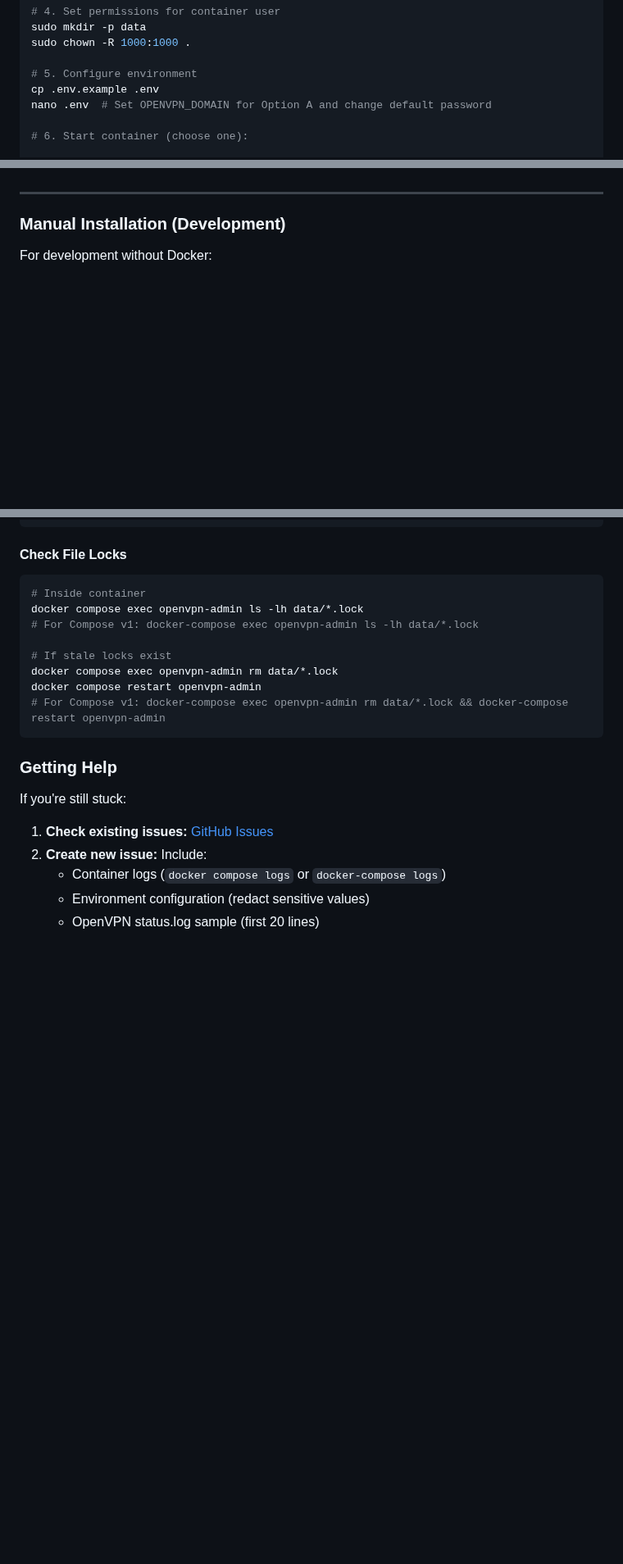
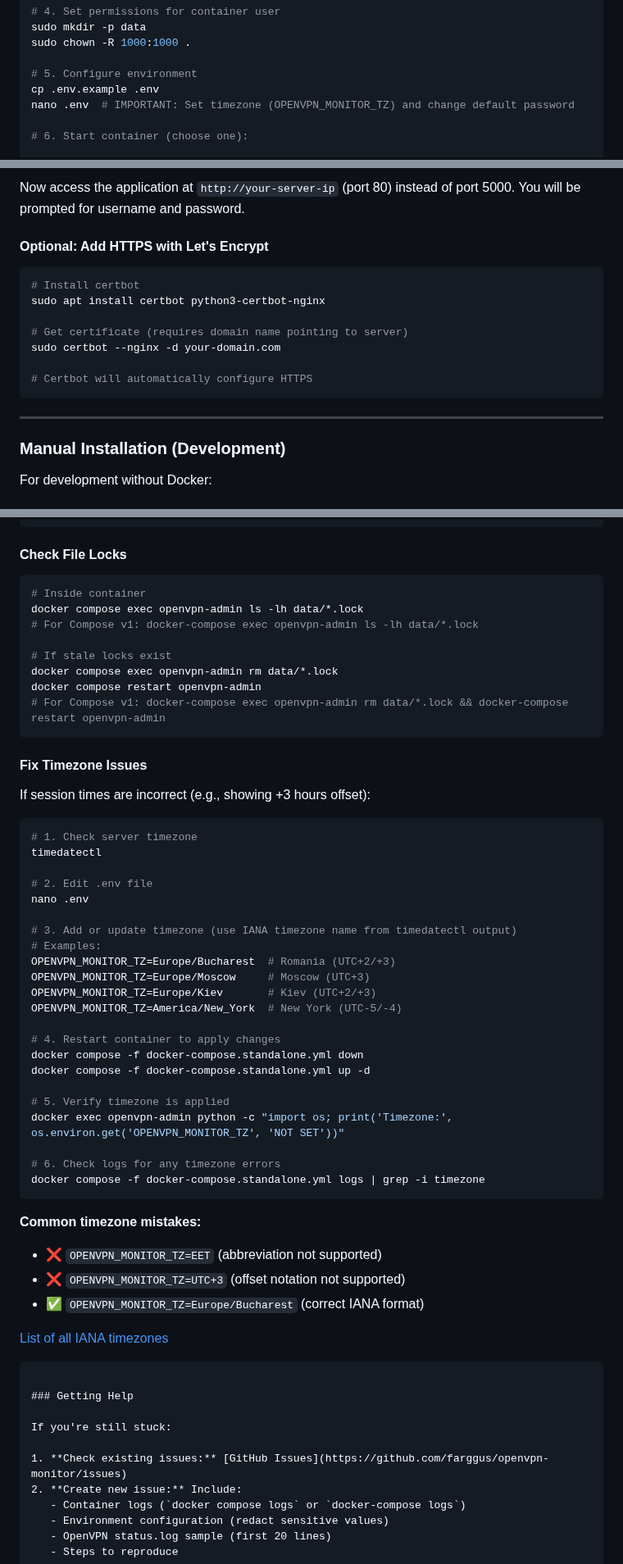
Before and after one commit to farggus/openvpn-monitor, a Markdown page: README.md, 3 parts joined by grey strips. Shown at 82% size. GitHub-like rendering; blank space fills up the shorter version.

````diff
--- a/README.md
+++ b/README.md
@@ -67,7 +67,7 @@ sudo chown -R 1000:1000 .
 
 # 5. Configure environment
 cp .env.example .env
-nano .env  # Set OPENVPN_DOMAIN for Option A and change default password
+nano .env  # IMPORTANT: Set timezone (OPENVPN_MONITOR_TZ) and change default password
 
 # 6. Start container (choose one):
 
@@ -330,3 +406,16 @@ Should contain:
+Now access the application at `http://your-server-ip` (port 80) instead of port 5000. You will be prompted for username and password.
+
+#### Optional: Add HTTPS with Let's Encrypt
+
+```bash
+# Install certbot
+sudo apt install certbot python3-certbot-nginx
+
+# Get certificate (requires domain name pointing to server)
+sudo certbot --nginx -d your-domain.com
+
+# Certbot will automatically configure HTTPS
+```
 
 ---
 
@@ -1152,6 +1242,43 @@ docker compose exec openvpn-admin ls -lh data/*.lock
 docker compose exec openvpn-admin rm data/*.lock
 docker compose restart openvpn-admin
 # For Compose v1: docker-compose exec openvpn-admin rm data/*.lock && docker-compose restart openvpn-admin
+```
+
+#### Fix Timezone Issues
+
+If session times are incorrect (e.g., showing +3 hours offset):
+
+```bash
+# 1. Check server timezone
+timedatectl
+
+# 2. Edit .env file
+nano .env
+
+# 3. Add or update timezone (use IANA timezone name from timedatectl output)
+# Examples:
+OPENVPN_MONITOR_TZ=Europe/Bucharest  # Romania (UTC+2/+3)
+OPENVPN_MONITOR_TZ=Europe/Moscow     # Moscow (UTC+3)
+OPENVPN_MONITOR_TZ=Europe/Kiev       # Kiev (UTC+2/+3)
+OPENVPN_MONITOR_TZ=America/New_York  # New York (UTC-5/-4)
+
+# 4. Restart container to apply changes
+docker compose -f docker-compose.standalone.yml down
+docker compose -f docker-compose.standalone.yml up -d
+
+# 5. Verify timezone is applied
+docker exec openvpn-admin python -c "import os; print('Timezone:', os.environ.get('OPENVPN_MONITOR_TZ', 'NOT SET'))"
+
+# 6. Check logs for any timezone errors
+docker compose -f docker-compose.standalone.yml logs | grep -i timezone
+```
+
+**Common timezone mistakes:**
+- ❌ `OPENVPN_MONITOR_TZ=EET` (abbreviation not supported)
+- ❌ `OPENVPN_MONITOR_TZ=UTC+3` (offset notation not supported)
+- ✅ `OPENVPN_MONITOR_TZ=Europe/Bucharest` (correct IANA format)
+
+[List of all IANA timezones](https://en.wikipedia.org/wiki/List_of_tz_database_time_zones)
 ```
 
 ### Getting Help
````
Also changed, not shown: other parts of README.md (+82 -5 lines).
